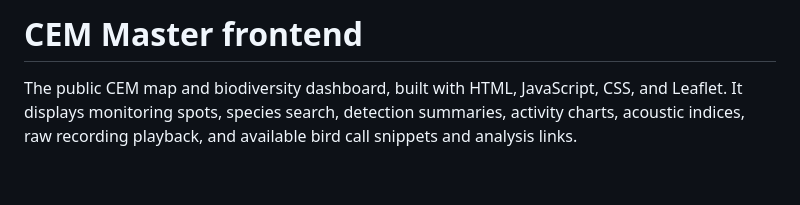
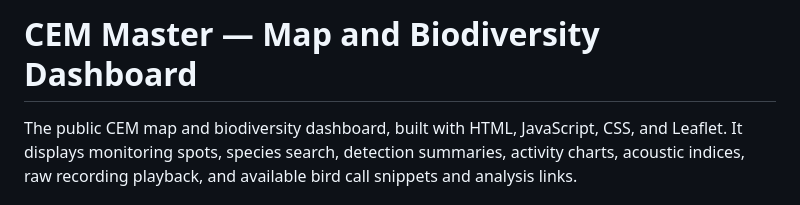
Before and after one commit to err400/cem-master-frontend, a Markdown page: README.md, the part around the change. GitHub-like rendering; blank space fills up the shorter version.

Commit message:
docs: clarify README product titles

```diff
--- a/README.md
+++ b/README.md
@@ -1,4 +1,4 @@
-# CEM Master frontend
+# CEM Master — Map and Biodiversity Dashboard
 
 The public CEM map and biodiversity dashboard, built with HTML, JavaScript, CSS,
 and Leaflet. It displays monitoring spots, species search, detection summaries,
```
